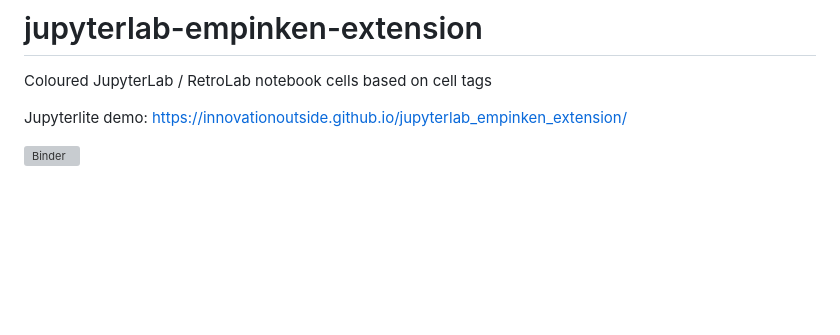
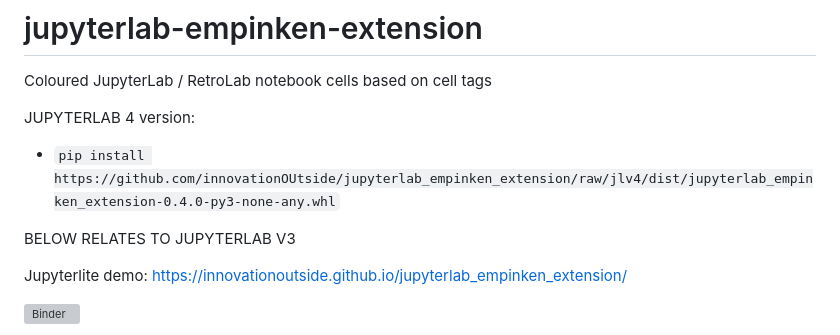
Before and after one commit to innovationOUtside/jupyterlab_empinken_extension, a Markdown page: README.md, the part around the change. Rendered like a GitHub page; blank space fills up the shorter version; grey boxes are pictures that could not be loaded.

```diff
--- a/README.md
+++ b/README.md
@@ -1,5 +1,12 @@
 # jupyterlab-empinken-extension
 Coloured JupyterLab / RetroLab notebook cells based on cell tags
+
+
+JUPYTERLAB 4 version:
+- `pip install https://github.com/innovationOUtside/jupyterlab_empinken_extension/raw/jlv4/dist/jupyterlab_empinken_extension-0.4.0-py3-none-any.whl`
+
+
+BELOW RELATES TO JUPYTERLAB V3
 
 Jupyterlite demo: https://innovationoutside.github.io/jupyterlab_empinken_extension/
 
```
